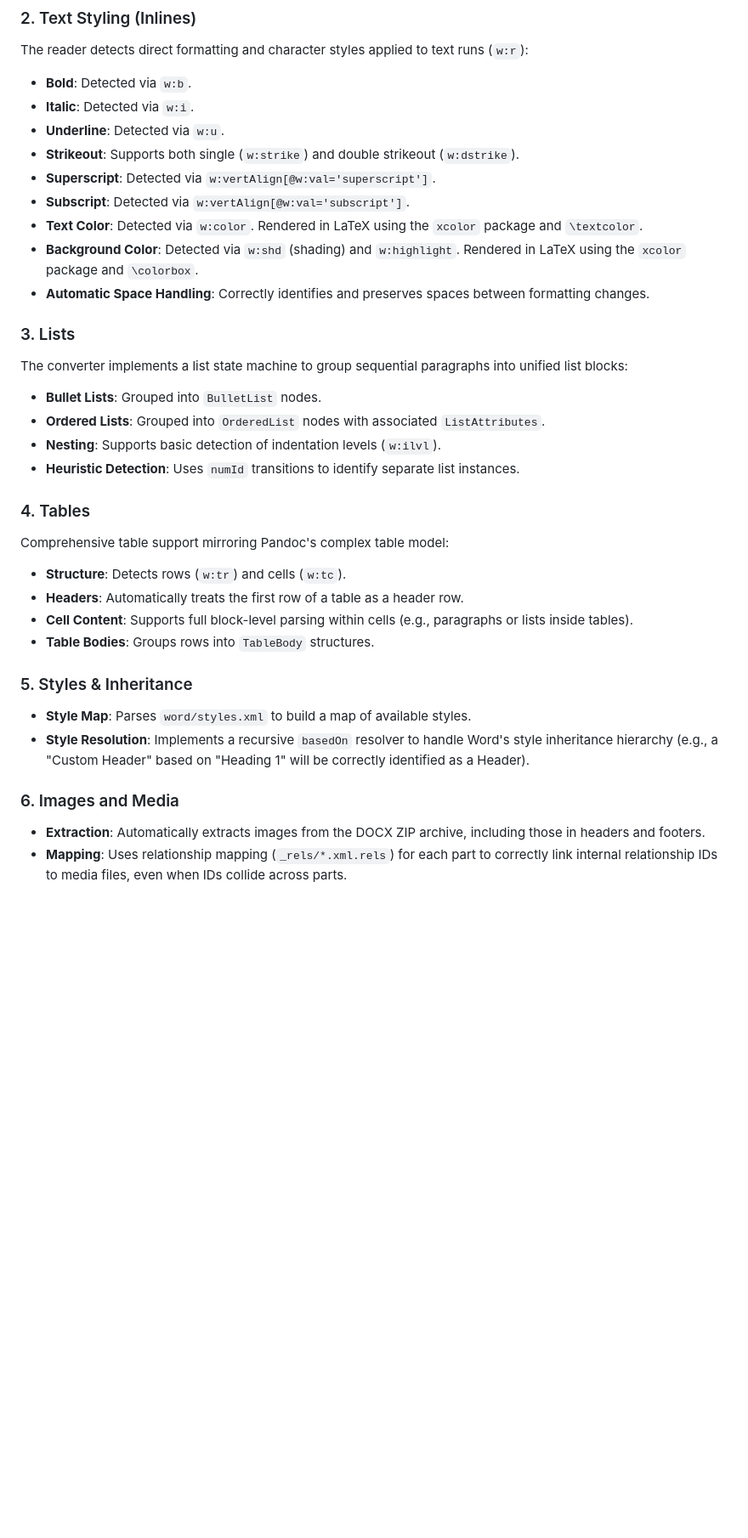
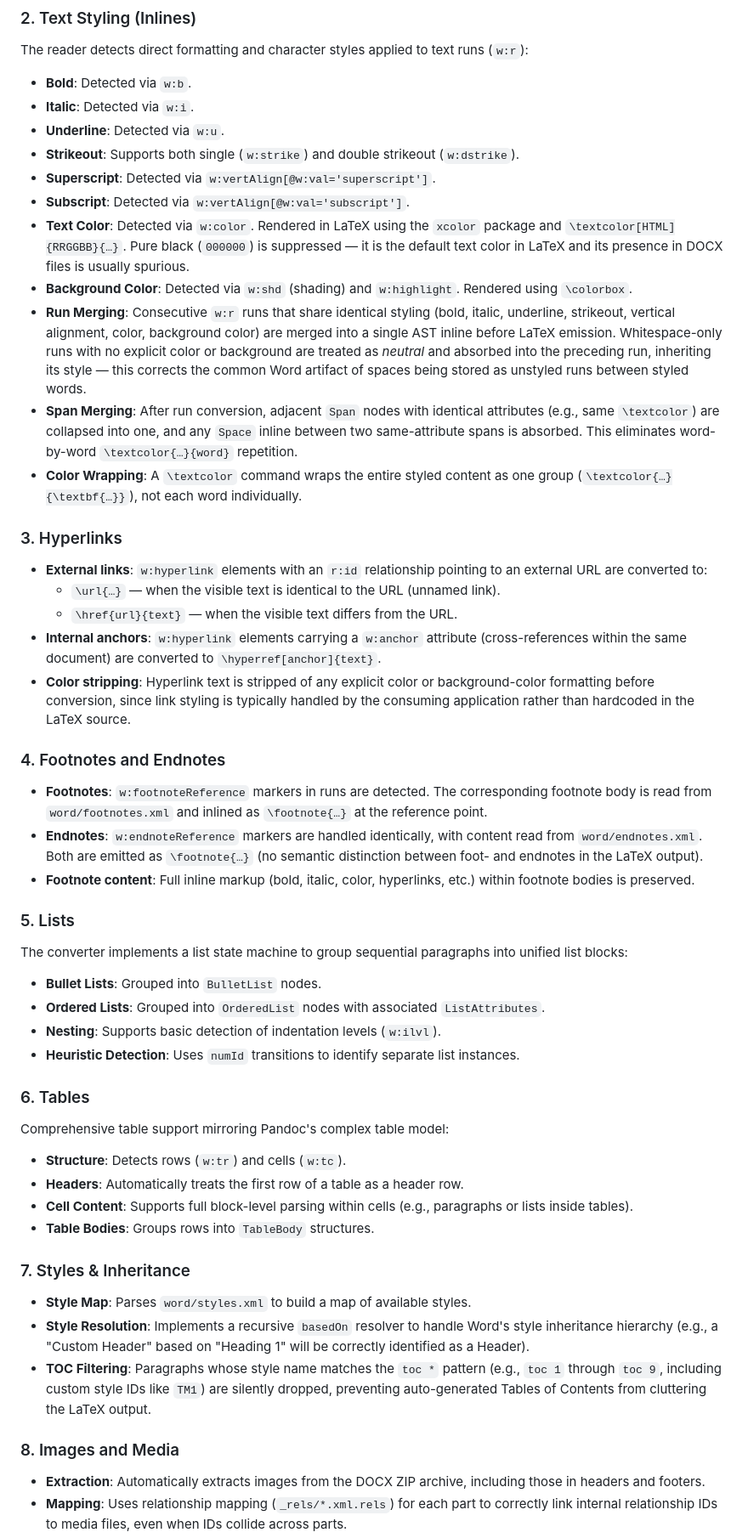
Before and after one commit to snorky22/php-pandoc, a Markdown page: SUPPORTED_STRUCTURES.md, the part around one of its changes. Shown at 85% size. Rendered like a GitHub page; blank space fills up the shorter version.

Commit message:
Update documentation.

```diff
--- a/SUPPORTED_STRUCTURES.md
+++ b/SUPPORTED_STRUCTURES.md
@@ -23,29 +23,44 @@ The reader detects direct formatting and character styles applied to text runs (
 *   **Strikeout**: Supports both single (`w:strike`) and double strikeout (`w:dstrike`).
 *   **Superscript**: Detected via `w:vertAlign[@w:val='superscript']`.
 *   **Subscript**: Detected via `w:vertAlign[@w:val='subscript']`.
-*   **Text Color**: Detected via `w:color`. Rendered in LaTeX using the `xcolor` package and `\textcolor`.
-*   **Background Color**: Detected via `w:shd` (shading) and `w:highlight`. Rendered in LaTeX using the `xcolor` package and `\colorbox`.
-*   **Automatic Space Handling**: Correctly identifies and preserves spaces between formatting changes.
+*   **Text Color**: Detected via `w:color`. Rendered in LaTeX using the `xcolor` package and `\textcolor[HTML]{RRGGBB}{…}`. Pure black (`000000`) is suppressed — it is the default text color in LaTeX and its presence in DOCX files is usually spurious.
+*   **Background Color**: Detected via `w:shd` (shading) and `w:highlight`. Rendered using `\colorbox`.
+*   **Run Merging**: Consecutive `w:r` runs that share identical styling (bold, italic, underline, strikeout, vertical alignment, color, background color) are merged into a single AST inline before LaTeX emission. Whitespace-only runs with no explicit color or background are treated as *neutral* and absorbed into the preceding run, inheriting its style — this corrects the common Word artifact of spaces being stored as unstyled runs between styled words.
+*   **Span Merging**: After run conversion, adjacent `Span` nodes with identical attributes (e.g., same `\textcolor`) are collapsed into one, and any `Space` inline between two same-attribute spans is absorbed. This eliminates word-by-word `\textcolor{…}{word}` repetition.
+*   **Color Wrapping**: A `\textcolor` command wraps the entire styled content as one group (`\textcolor{…}{\textbf{…}}`), not each word individually.
 
-### 3. Lists
+### 3. Hyperlinks
+*   **External links**: `w:hyperlink` elements with an `r:id` relationship pointing to an external URL are converted to:
+    *   `\url{…}` — when the visible text is identical to the URL (unnamed link).
+    *   `\href{url}{text}` — when the visible text differs from the URL.
+*   **Internal anchors**: `w:hyperlink` elements carrying a `w:anchor` attribute (cross-references within the same document) are converted to `\hyperref[anchor]{text}`.
+*   **Color stripping**: Hyperlink text is stripped of any explicit color or background-color formatting before conversion, since link styling is typically handled by the consuming application rather than hardcoded in the LaTeX source.
+
+### 4. Footnotes and Endnotes
+*   **Footnotes**: `w:footnoteReference` markers in runs are detected. The corresponding footnote body is read from `word/footnotes.xml` and inlined as `\footnote{…}` at the reference point.
+*   **Endnotes**: `w:endnoteReference` markers are handled identically, with content read from `word/endnotes.xml`. Both are emitted as `\footnote{…}` (no semantic distinction between foot- and endnotes in the LaTeX output).
+*   **Footnote content**: Full inline markup (bold, italic, color, hyperlinks, etc.) within footnote bodies is preserved.
+
+### 5. Lists
 The converter implements a list state machine to group sequential paragraphs into unified list blocks:
 *   **Bullet Lists**: Grouped into `BulletList` nodes.
 *   **Ordered Lists**: Grouped into `OrderedList` nodes with associated `ListAttributes`.
 *   **Nesting**: Supports basic detection of indentation levels (`w:ilvl`).
 *   **Heuristic Detection**: Uses `numId` transitions to identify separate list instances.
 
-### 4. Tables
+### 6. Tables
 Comprehensive table support mirroring Pandoc's complex table model:
 *   **Structure**: Detects rows (`w:tr`) and cells (`w:tc`).
 *   **Headers**: Automatically treats the first row of a table as a header row.
 *   **Cell Content**: Supports full block-level parsing within cells (e.g., paragraphs or lists inside tables).
 *   **Table Bodies**: Groups rows into `TableBody` structures.
 
-### 5. Styles & Inheritance
+### 7. Styles & Inheritance
 *   **Style Map**: Parses `word/styles.xml` to build a map of available styles.
 *   **Style Resolution**: Implements a recursive `basedOn` resolver to handle Word's style inheritance hierarchy (e.g., a "Custom Header" based on "Heading 1" will be correctly identified as a Header).
+*   **TOC Filtering**: Paragraphs whose style name matches the `toc *` pattern (e.g., `toc 1` through `toc 9`, including custom style IDs like `TM1`) are silently dropped, preventing auto-generated Tables of Contents from cluttering the LaTeX output.
 
-### 6. Images and Media
+### 8. Images and Media
 *   **Extraction**: Automatically extracts images from the DOCX ZIP archive, including those in headers and footers.
 *   **Mapping**: Uses relationship mapping (`_rels/*.xml.rels`) for each part to correctly link internal relationship IDs to media files, even when IDs collide across parts.
 *   **Organization**: Media files are stored in the `MediaBag` using their base filename.
```
Also changed, not shown: other parts of SUPPORTED_STRUCTURES.md (+5 -5 lines), README.md (+2 -2 lines).
